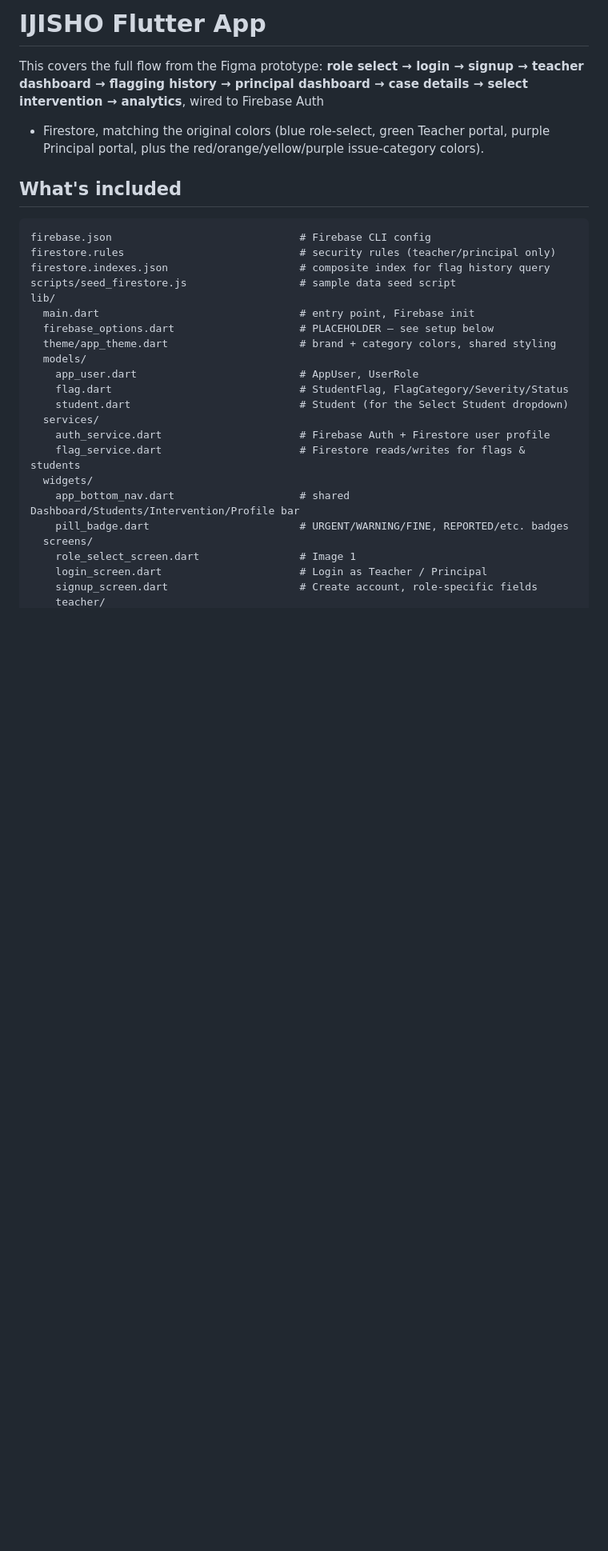
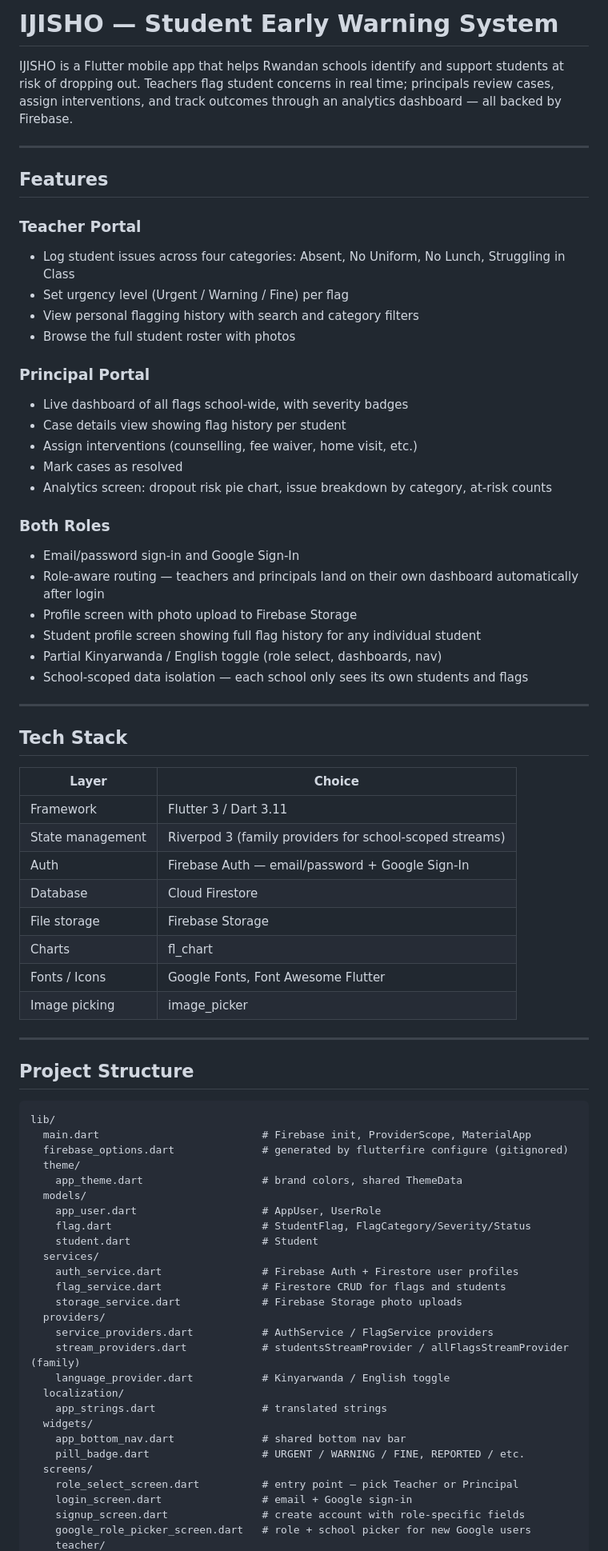
Before and after one commit to Kellia855/ijisho_app, a Markdown page: README.md, the part around one of its changes. Shown at 80% size. Rendered like a GitHub page; blank space fills up the shorter version.

````diff
--- a/README.md
+++ b/README.md
@@ -1,35 +1,77 @@
-# IJISHO  Flutter App
+# IJISHO — Student Early Warning System
 
-This covers the full flow from the Figma prototype: **role select → login
-→ signup → teacher dashboard → flagging history → principal dashboard →
-case details → select intervention → analytics**, wired to Firebase Auth
-+ Firestore, matching the original colors (blue role-select, green
-Teacher portal, purple Principal portal, plus the red/orange/yellow/purple
-issue-category colors).
+IJISHO is a Flutter mobile app that helps Rwandan schools identify and support students at risk of dropping out. Teachers flag student concerns in real time; principals review cases, assign interventions, and track outcomes through an analytics dashboard — all backed by Firebase.
 
-## What's included
+---
+
+## Features
+
+### Teacher Portal
+- Log student issues across four categories: Absent, No Uniform, No Lunch, Struggling in Class
+- Set urgency level (Urgent / Warning / Fine) per flag
+- View personal flagging history with search and category filters
+- Browse the full student roster with photos
+
+### Principal Portal
+- Live dashboard of all flags school-wide, with severity badges
+- Case details view showing flag history per student
+- Assign interventions (counselling, fee waiver, home visit, etc.)
+- Mark cases as resolved
+- Analytics screen: dropout risk pie chart, issue breakdown by category, at-risk counts
+
+### Both Roles
+- Email/password sign-in and Google Sign-In
+- Role-aware routing — teachers and principals land on their own dashboard automatically after login
+- Profile screen with photo upload to Firebase Storage
+- Student profile screen showing full flag history for any individual student
+- Partial Kinyarwanda / English toggle (role select, dashboards, nav)
+- School-scoped data isolation — each school only sees its own students and flags
+
+---
+
+## Tech Stack
+
+| Layer | Choice |
+|---|---|
+| Framework | Flutter 3 / Dart 3.11 |
+| State management | Riverpod 3 (family providers for school-scoped streams) |
+| Auth | Firebase Auth — email/password + Google Sign-In |
+| Database | Cloud Firestore |
+| File storage | Firebase Storage |
+| Charts | fl_chart |
+| Fonts / Icons | Google Fonts, Font Awesome Flutter |
+| Image picking | image_picker |
+
+---
+
+## Project Structure
 
 ```
-firebase.json                              # Firebase CLI config
-firestore.rules                            # security rules (teacher/principal only)
-firestore.indexes.json                     # composite index for flag history query
-scripts/seed_firestore.js                  # sample data seed script
 lib/
-  main.dart                                # entry point, Firebase init
-  firebase_options.dart                    # PLACEHOLDER — see setup below
-  theme/app_theme.dart                     # brand + category colors, shared styling
+  main.dart                          # Firebase init, ProviderScope, MaterialApp
+  firebase_options.dart              # generated by flutterfire configure (gitignored)
+  theme/
+    app_theme.dart                   # brand colors, shared ThemeData
   models/
-    app_user.dart                          # AppUser, UserRole
-    flag.dart                              # StudentFlag, FlagCategory/Severity/Status
-    student.dart                           # Student (for the Select Student dropdown)
+    app_user.dart                    # AppUser, UserRole
+    flag.dart                        # StudentFlag, FlagCategory/Severity/Status
+    student.dart                     # Student
   services/
-    auth_service.dart                      # Firebase Auth + Firestore user profile
-    flag_service.dart                      # Firestore reads/writes for flags & students
+    auth_service.dart                # Firebase Auth + Firestore user profiles
+    flag_service.dart                # Firestore CRUD for flags and students
+    storage_service.dart             # Firebase Storage photo uploads
+  providers/
+    service_providers.dart           # AuthService / FlagService providers
+    stream_providers.dart            # studentsStreamProvider / allFlagsStreamProvider (family)
+    language_provider.dart           # Kinyarwanda / English toggle
+  localization/
+    app_strings.dart                 # translated strings
   widgets/
-    app_bottom_nav.dart                    # shared Dashboard/Students/Intervention/Profile bar
-    pill_badge.dart                        # URGENT/WARNING/FINE, REPORTED/etc. badges
+    app_bottom_nav.dart              # shared bottom nav bar
+    pill_badge.dart                  # URGENT / WARNING / FINE, REPORTED / etc.
   screens/
-    role_select_screen.dart                # Image 1
-    login_screen.dart                      # Login as Teacher / Principal
-    signup_screen.dart                     # Create account, role-specific fields
+    role_select_screen.dart          # entry point — pick Teacher or Principal
+    login_screen.dart                # email + Google sign-in
+    signup_screen.dart               # create account with role-specific fields
+    google_role_picker_screen.dart   # role + school picker for new Google users
     teacher/
````
Also changed, not shown: other parts of README.md (+132 -178 lines).
